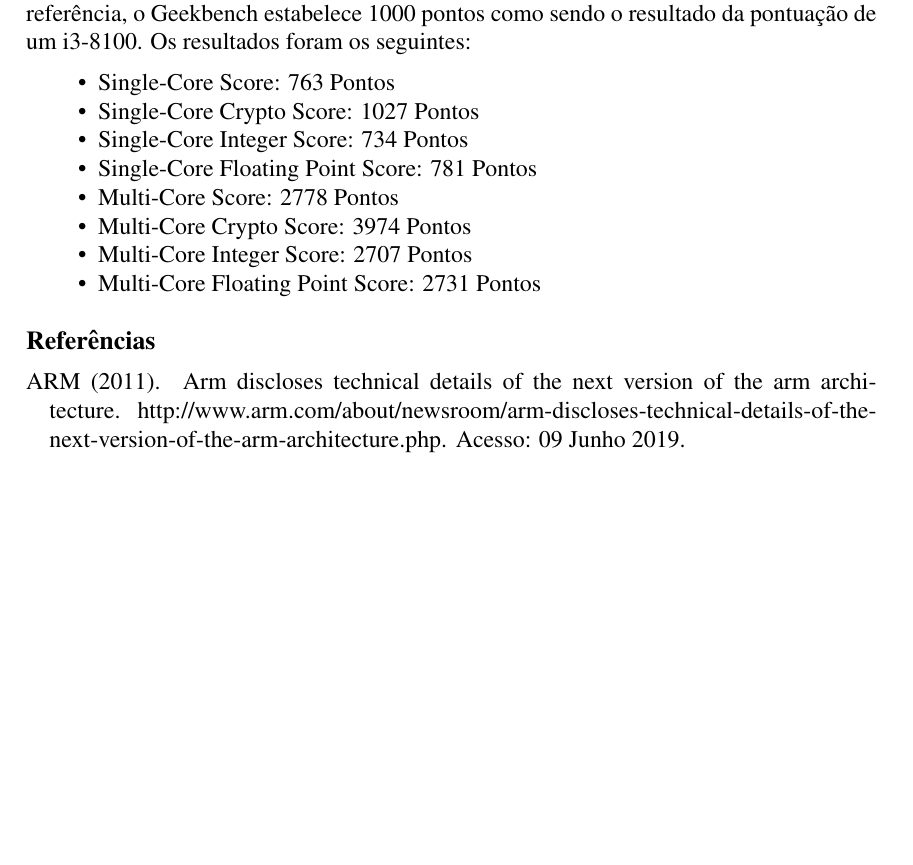
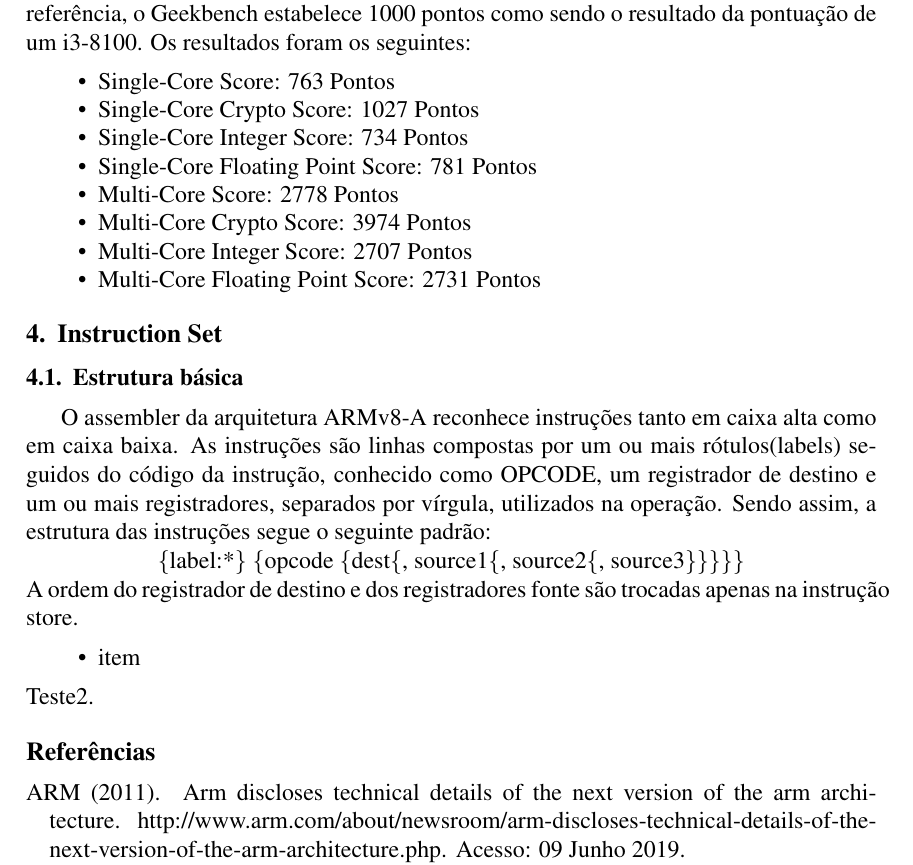
Before and after one commit to BrunoLCunha/Architecture-EP, a LaTeX document (RT/relatorio.tex): part of page 3 of 3 before the commit and part of page 3 of 4 after it, cut so that both start at the same text, the shorter picture padded with empty space. Compiled offline with pdfLaTeX.

Commit message:
Add files via upload

```diff
--- a/RT/relatorio.tex
+++ b/RT/relatorio.tex
@@ -71,6 +71,16 @@ Para medir o desempenho da arquitetura, o dispositivo usado como referência foi
 
 \end{itemize}
 
+\section{Instruction Set}
+\subsection{Estrutura básica}
+O assembler da arquitetura ARMv8-A reconhece instruções tanto em caixa alta como em caixa baixa. As instruções são linhas compostas por um ou mais rótulos(labels) seguidos do código da instrução, conhecido como OPCODE, um registrador de destino e um ou mais registradores, separados por vírgula, utilizados na operação. Sendo assim, a estrutura das instruções segue o seguinte padrão:
+\\\centerline{\{label:*\} \{opcode \{dest\{, source1\{, source2\{, source3\}\}\}\}\}}
+\\A ordem do registrador de destino e dos registradores fonte são trocadas apenas na instrução store.
+\begin{itemize}
+  \item item
+\end{itemize}
+Teste2.
+
 
 \bibliographystyle{ppgsi}
 \bibliography{bibitex}
```
